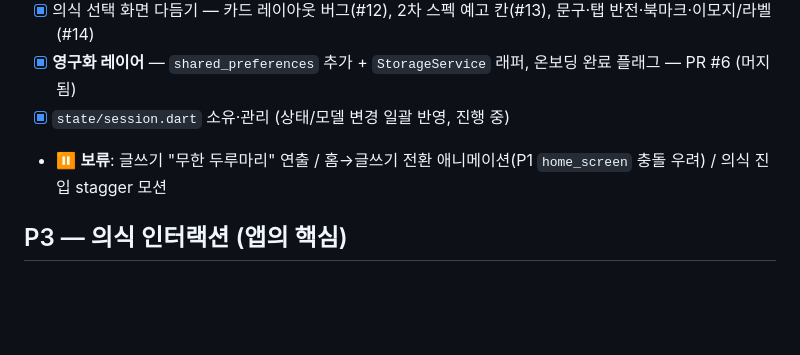
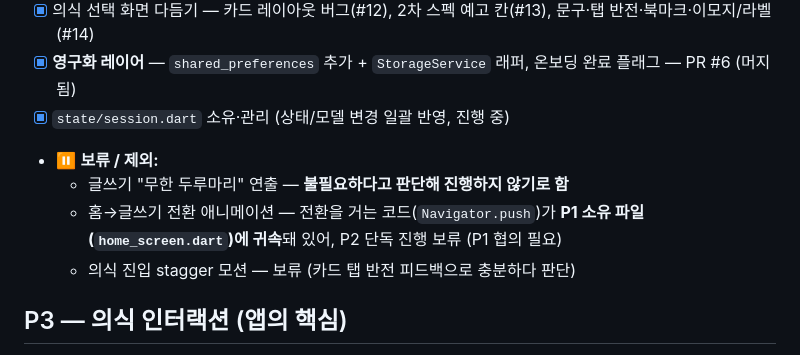
Before and after one commit to todaktodakhaejo/product-development, a Markdown page: docs/DEV_SPLIT.md, the part around the change. Rendered like a GitHub page; blank space fills up the shorter version.

Commit message:
docs: 보류 항목 사유 명시 (무한 두루마리 제외 / 전환 P1 귀속)
Co-Authored-By: Claude Opus 4.8 (1M context) <noreply@anthropic.com>

```diff
--- a/docs/DEV_SPLIT.md
+++ b/docs/DEV_SPLIT.md
@@ -41,7 +41,10 @@
 - [x] 의식 선택 화면 다듬기 — 카드 레이아웃 버그(#12), 2차 스펙 예고 칸(#13), 문구·탭 반전·북마크·이모지/라벨(#14)
 - [x] **영구화 레이어** — `shared_preferences` 추가 + `StorageService` 래퍼, 온보딩 완료 플래그 — PR #6 (머지됨)
 - [x] `state/session.dart` 소유·관리 (상태/모델 변경 일괄 반영, 진행 중)
-- ⏸ **보류**: 글쓰기 "무한 두루마리" 연출 / 홈→글쓰기 전환 애니메이션(P1 `home_screen` 충돌 우려) / 의식 진입 stagger 모션
+- ⏸ **보류 / 제외:**
+  - 글쓰기 "무한 두루마리" 연출 — **불필요하다고 판단해 진행하지 않기로 함**
+  - 홈→글쓰기 전환 애니메이션 — 전환을 거는 코드(`Navigator.push`)가 **P1 소유 파일(`home_screen.dart`)에 귀속**돼 있어, P2 단독 진행 보류 (P1 협의 필요)
+  - 의식 진입 stagger 모션 — 보류 (카드 탭 반전 피드백으로 충분하다 판단)
 
 ## P3 — 의식 인터랙션 (앱의 핵심)
 
```
